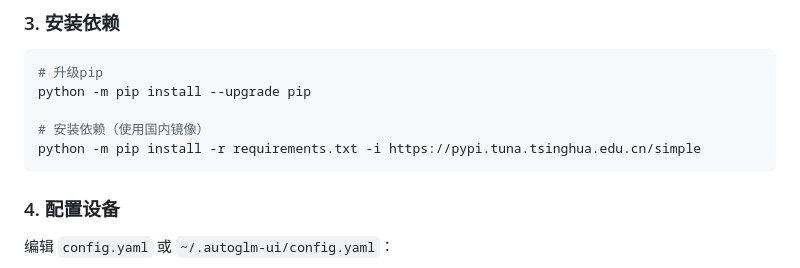
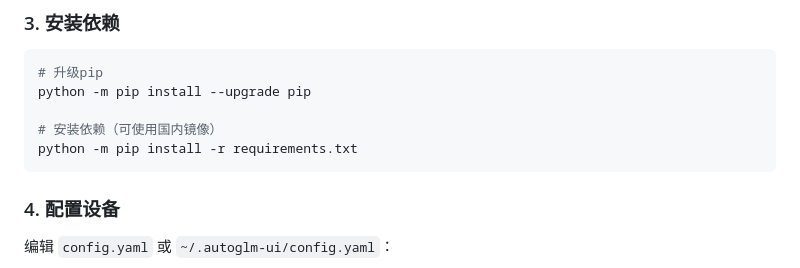
Before and after one commit to qichen012/AutoGLM-ui-in-mac, a Markdown page: README.md, the part around the change. Drawn GitHub-style.

Commit message:
Modify dependency installation instructions in README
Updated the dependency installation command to remove the specific mirror URL.

````diff
--- a/README.md
+++ b/README.md
@@ -51,8 +51,8 @@ source .venv39/bin/activate
 # 升级pip
 python -m pip install --upgrade pip
 
-# 安装依赖（使用国内镜像）
-python -m pip install -r requirements.txt -i https://pypi.tuna.tsinghua.edu.cn/simple
+# 安装依赖（可使用国内镜像）
+python -m pip install -r requirements.txt
 ```
 
 ### 4. 配置设备
````
